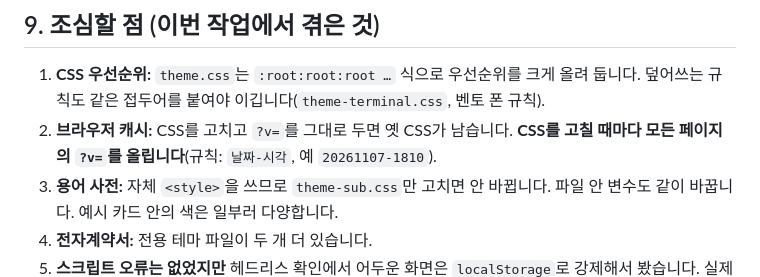
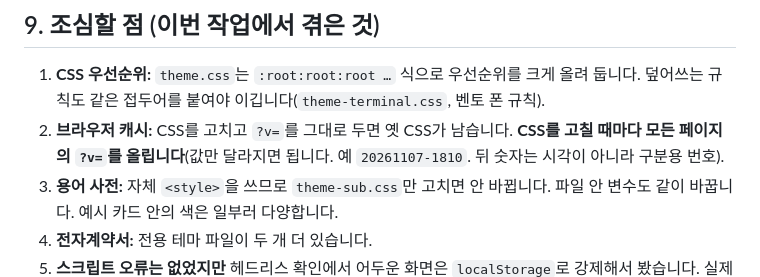
Before and after one commit to it-solvers/it-solvers.github.io, a Markdown page: docs/인수인계.md, the part around the change. Drawn GitHub-style.

```diff
--- a/docs/인수인계.md
+++ b/docs/인수인계.md
@@ -227,7 +227,7 @@ export const terminal = {
 ## 9. 조심할 점 (이번 작업에서 겪은 것)
 
 1. **CSS 우선순위:** `theme.css`는 `:root:root:root …` 식으로 우선순위를 크게 올려 둡니다. 덮어쓰는 규칙도 같은 접두어를 붙여야 이깁니다(`theme-terminal.css`, 벤토 폰 규칙).
-2. **브라우저 캐시:** CSS를 고치고 `?v=`를 그대로 두면 옛 CSS가 남습니다. **CSS를 고칠 때마다 모든 페이지의 `?v=`를 올립니다**(규칙: `날짜-시각`, 예 `20261107-1810`).
+2. **브라우저 캐시:** CSS를 고치고 `?v=`를 그대로 두면 옛 CSS가 남습니다. **CSS를 고칠 때마다 모든 페이지의 `?v=`를 올립니다**(값만 달라지면 됩니다. 예 `20261107-1810`. 뒤 숫자는 시각이 아니라 구분용 번호).
 3. **용어 사전:** 자체 `<style>`을 쓰므로 `theme-sub.css`만 고치면 안 바뀝니다. 파일 안 변수도 같이 바꿉니다. 예시 카드 안의 색은 일부러 다양합니다.
 4. **전자계약서:** 전용 테마 파일이 두 개 더 있습니다.
 5. **스크립트 오류는 없었지만** 헤드리스 확인에서 어두운 화면은 `localStorage`로 강제해서 봤습니다. 실제 기기의 어두운 화면은 푸시 후 직접 확인이 필요합니다.
```
Also changed, not shown: docs/spec-v1.0.md (+28 -28 lines).
